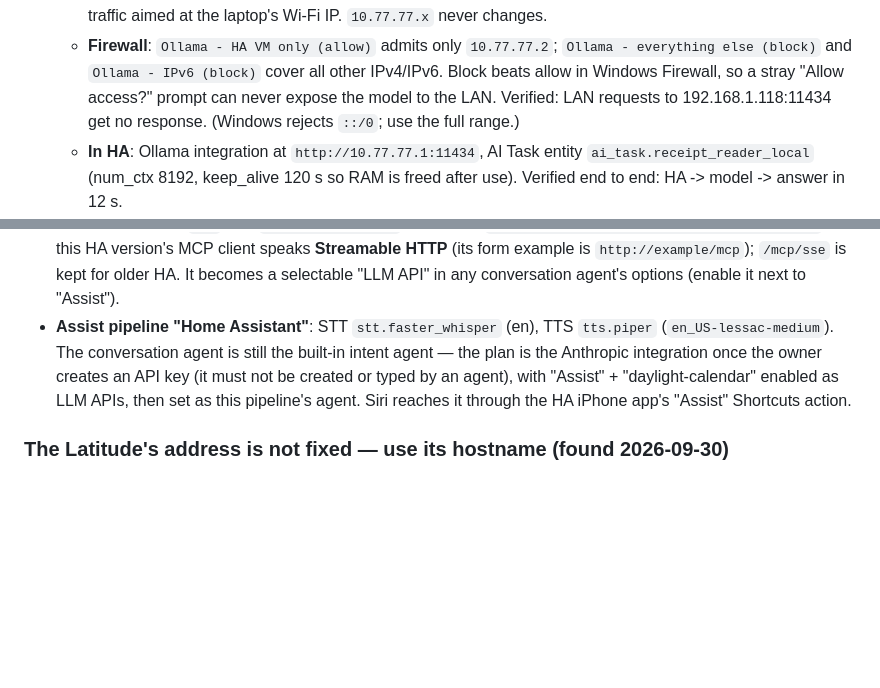
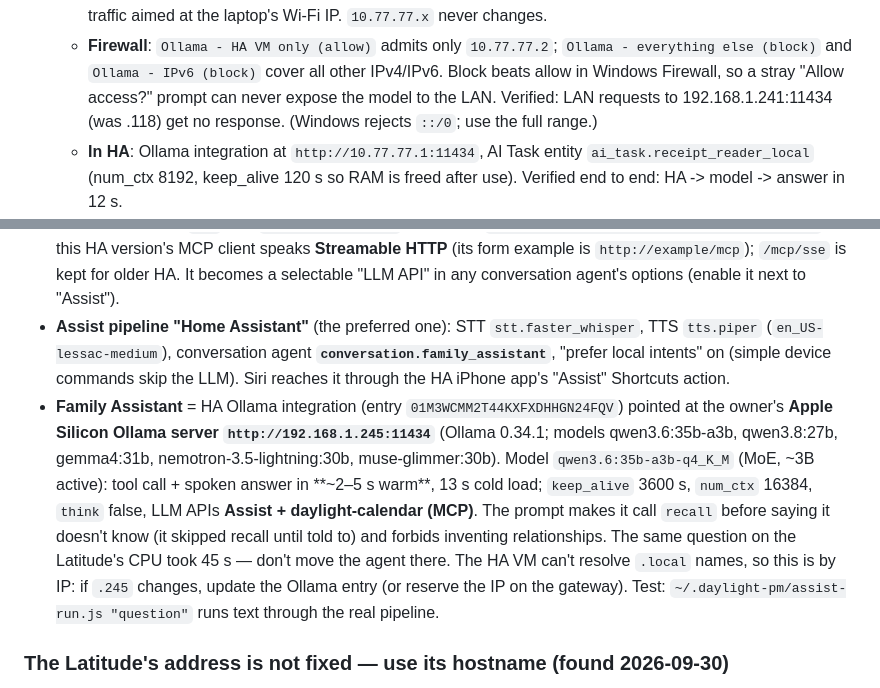
Before and after one commit to Ark-Web-Services/daylightcalendar, a Markdown page: HANDOFF.md, 2 parts joined by grey strips. GitHub-like rendering; blank space fills up the shorter version.

Commit message:
docs: Family Assistant on the local Ollama server, now the Assist pipeline's agent
Co-Authored-By: Claude Opus 5.5 <noreply@anthropic.com>

```diff
--- a/HANDOFF.md
+++ b/HANDOFF.md
@@ -184,7 +184,7 @@ login. Delete or stub that file before local dev if you don't want that.
   - **Firewall**: `Ollama - HA VM only (allow)` admits only `10.77.77.2`; `Ollama - everything else
     (block)` and `Ollama - IPv6 (block)` cover all other IPv4/IPv6. Block beats allow in Windows
     Firewall, so a stray "Allow access?" prompt can never expose the model to the LAN. Verified: LAN
-    requests to 192.168.1.118:11434 get no response. (Windows rejects `::/0`; use the full range.)
+    requests to 192.168.1.241:11434 (was .118) get no response. (Windows rejects `::/0`; use the full range.)
   - **In HA**: Ollama integration at `http://10.77.77.1:11434`, AI Task entity
     `ai_task.receipt_reader_local` (num_ctx 8192, keep_alive 120 s so RAM is freed after use).
     Verified end to end: HA -> model -> answer in 12 s.
@@ -225,11 +225,20 @@ login. Delete or stub that file before local dev if you don't want that.
   `http://01a45dd4-daylight-calendar:8099/mcp` — this HA version's MCP client speaks **Streamable
   HTTP** (its form example is `http://example/mcp`); `/mcp/sse` is kept for older HA. It becomes a
   selectable "LLM API" in any conversation agent's options (enable it next to "Assist").
-- **Assist pipeline "Home Assistant"**: STT `stt.faster_whisper` (en), TTS `tts.piper`
-  (`en_US-lessac-medium`). The conversation agent is still the built-in intent agent — the plan is
-  the Anthropic integration once the owner creates an API key (it must not be created or typed by
-  an agent), with "Assist" + "daylight-calendar" enabled as LLM APIs, then set as this pipeline's
-  agent. Siri reaches it through the HA iPhone app's "Assist" Shortcuts action.
+- **Assist pipeline "Home Assistant"** (the preferred one): STT `stt.faster_whisper`, TTS
+  `tts.piper` (`en_US-lessac-medium`), conversation agent **`conversation.family_assistant`**,
+  "prefer local intents" on (simple device commands skip the LLM). Siri reaches it through the HA
+  iPhone app's "Assist" Shortcuts action.
+- **Family Assistant** = HA Ollama integration (entry `01M3WCMM2T44KXFXDHHGN24FQV`) pointed at the
+  owner's **Apple Silicon Ollama server `http://192.168.1.245:11434`** (Ollama 0.34.1; models
+  qwen3.6:35b-a3b, qwen3.8:27b, gemma4:31b, nemotron-3.5-lightning:30b, muse-glimmer:30b). Model
+  `qwen3.6:35b-a3b-q4_K_M` (MoE, ~3B active): tool call + spoken answer in **~2–5 s warm**, 13 s
+  cold load; `keep_alive` 3600 s, `num_ctx` 16384, `think` false, LLM APIs **Assist +
+  daylight-calendar (MCP)**. The prompt makes it call `recall` before saying it doesn't know (it
+  skipped recall until told to) and forbids inventing relationships. The same question on the
+  Latitude's CPU took 45 s — don't move the agent there. The HA VM can't resolve `.local` names,
+  so this is by IP: if `.245` changes, update the Ollama entry (or reserve the IP on the gateway).
+  Test: `~/.daylight-pm/assist-run.js "question"` runs text through the real pipeline.
 
 ### The Latitude's address is not fixed — use its hostname (found 2026-09-30)
 
```
